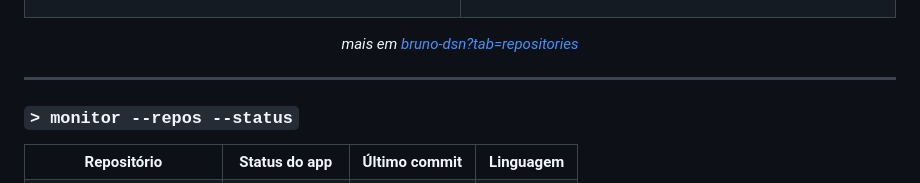
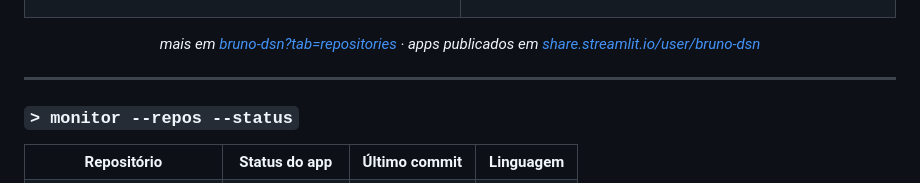
Before and after one commit to bruno-dsn/bruno-dsn, a Markdown page: README.md, the part around one of its changes. Drawn GitHub-style.

```diff
--- a/README.md
+++ b/README.md
@@ -89,7 +89,7 @@ Compara até 5 ações da B3 e o Ibovespa com retorno, volatilidade e drawdown,
 </tr>
 </table>
 
-<p align="center"><i>mais em <a href="https://github.com/bruno-dsn?tab=repositories">bruno-dsn?tab=repositories</a></i></p>
+<p align="center"><i>mais em <a href="https://github.com/bruno-dsn?tab=repositories">bruno-dsn?tab=repositories</a> · apps publicados em <a href="https://share.streamlit.io/user/bruno-dsn">share.streamlit.io/user/bruno-dsn</a></i></p>
 
 ---
 
```
Also changed, not shown: other parts of README.md (+13 -0 lines).
